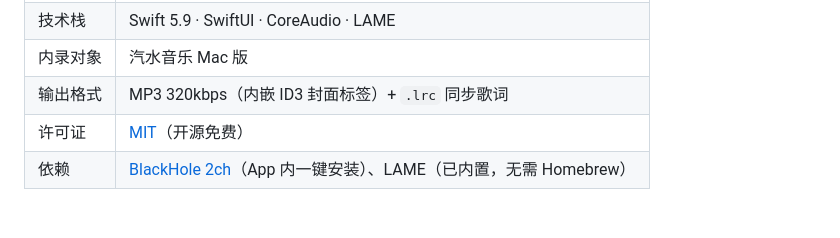
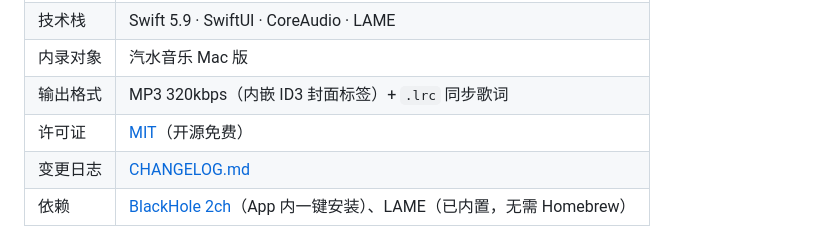
Before and after one commit to boxter007/lefu, a Markdown page: README.md, the part around the change. Rendered like a GitHub page; blank space fills up the shorter version.

```diff
--- a/README.md
+++ b/README.md
@@ -39,6 +39,7 @@
 | 内录对象 | 汽水音乐 Mac 版 |
 | 输出格式 | MP3 320kbps（内嵌 ID3 封面标签）+ `.lrc` 同步歌词 |
 | 许可证 | [MIT](LICENSE)（开源免费） |
+| 变更日志 | [CHANGELOG.md](CHANGELOG.md) |
 | 依赖 | [BlackHole 2ch](https://existential.audio/blackhole/)（App 内一键安装）、LAME（已内置，无需 Homebrew） |
 
 > 乐府，汉代掌管音乐的官署，采民间歌谣配乐入府库。《汉书·食货志》：「行人振木铎徇于路以采诗。」这个 App 做的事一模一样：听歌，采诗，收卷入库。
```
Also changed, not shown: CHANGELOG.md (added, +37 -0 lines).
